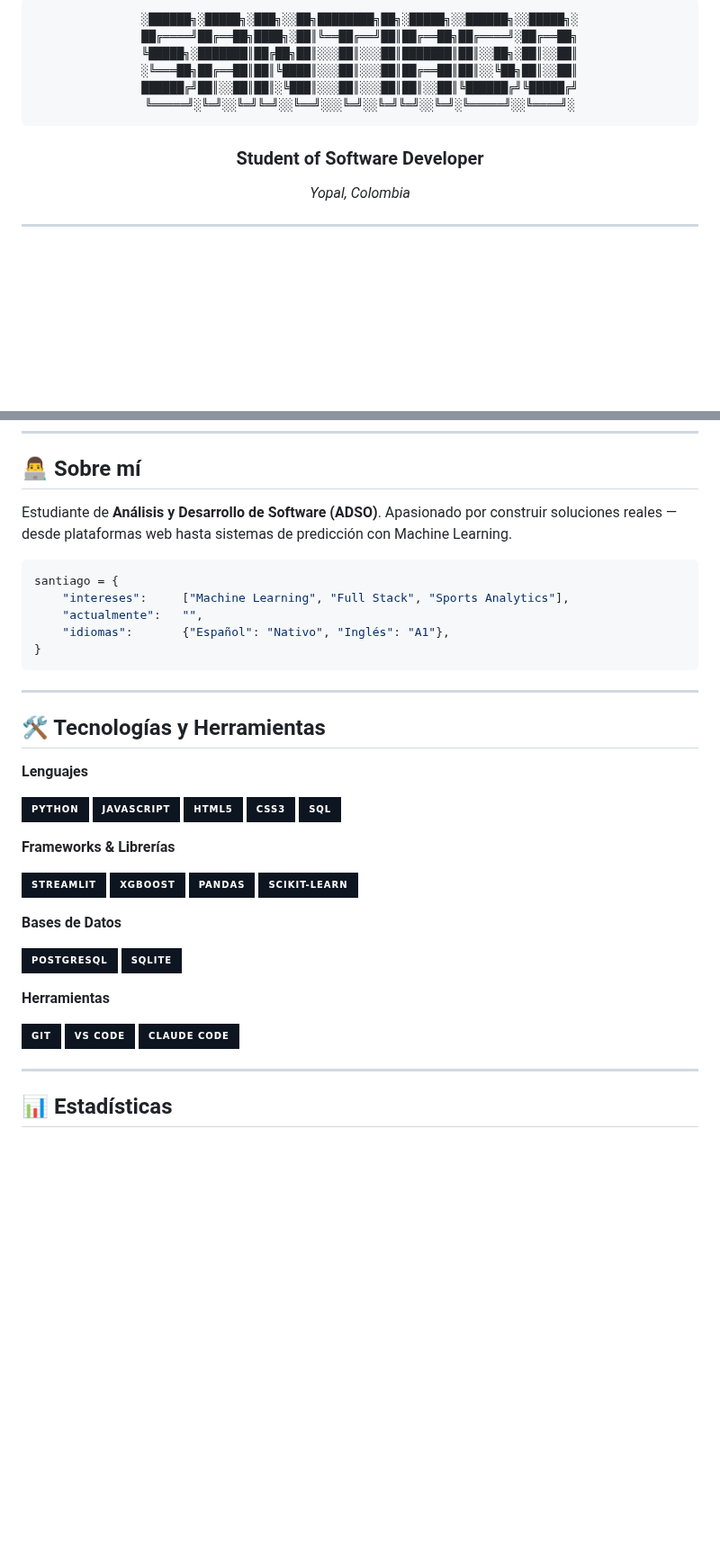
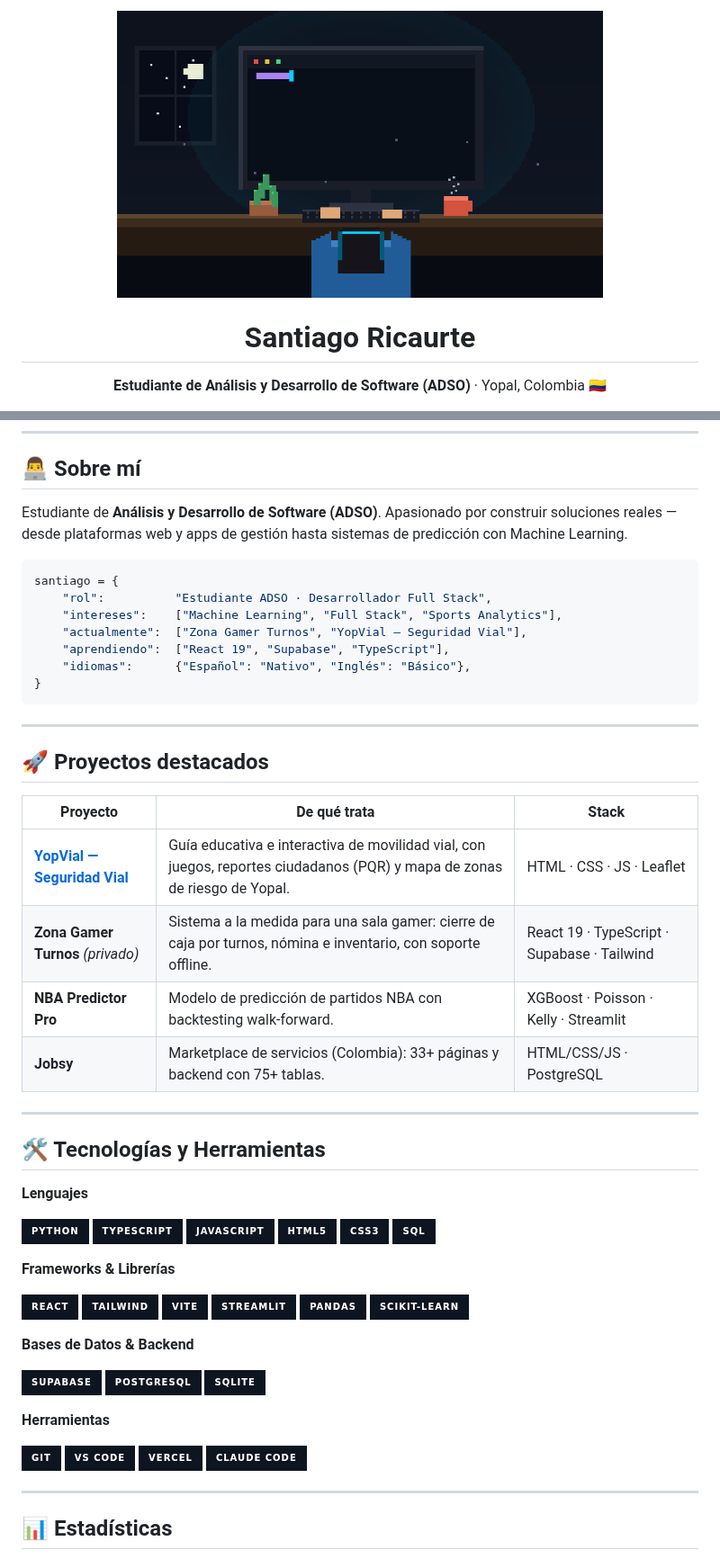
Before and after one commit to SantiagoRicaurte06/SantiagoRicaurte06, a Markdown page: README.md, 2 parts joined by grey strips. Shown at 90% size. Rendered like a GitHub page; pictures changed too: assets/coding.gif (added); badges without logos; blank space fills up the shorter version.

Commit message:
Perfil: reemplaza el banner ASCII por un GIF pixel-art de setup de programacion (auto-alojado) + seccion de proyectos, mas tecnologias y trophies

````diff
--- a/README.md
+++ b/README.md
@@ -1,16 +1,8 @@
 <div align="center">
 
-```
-░██████╗░█████╗░███╗░░██╗████████╗██╗░█████╗░░██████╗░░█████╗░
-██╔════╝██╔══██╗████╗░██║╚══██╔══╝██║██╔══██╗██╔════╝░██╔══██╗
-╚█████╗░███████║██╔██╗██║░░░██║░░░██║███████║██║░░██╗░██║░░██║
-░╚═══██╗██╔══██║██║╚████║░░░██║░░░██║██╔══██║██║░░╚██╗██║░░██║
-██████╔╝██║░░██║██║░╚███║░░░██║░░░██║██║░░██║╚██████╔╝╚█████╔╝
-╚═════╝░╚═╝░░╚═╝╚═╝░░╚══╝░░░╚═╝░░╚═╝╚═╝░░╚═╝░╚═════╝░░╚════╝░
-```
+<img src="assets/coding.gif" width="540" alt="Programando de noche — pixel art" />
 
-### Student of Software Developer
-*Yopal, Colombia*
+# Santiago Ricaurte
 
----
+**Estudiante de Análisis y Desarrollo de Software (ADSO)** · Yopal, Colombia 🇨🇴
 
@@ -22,15 +17,28 @@
 
 ## 👨‍💻 Sobre mí
 
-Estudiante de **Análisis y Desarrollo de Software (ADSO)**. Apasionado por construir soluciones reales — desde plataformas web hasta sistemas de predicción con Machine Learning.
+Estudiante de **Análisis y Desarrollo de Software (ADSO)**. Apasionado por construir soluciones reales — desde plataformas web y apps de gestión hasta sistemas de predicción con Machine Learning.
 
 ```python
 santiago = {
-    "intereses":     ["Machine Learning", "Full Stack", "Sports Analytics"],
-    "actualmente":   "",
-    "idiomas":       {"Español": "Nativo", "Inglés": "A1"},
+    "rol":          "Estudiante ADSO · Desarrollador Full Stack",
+    "intereses":    ["Machine Learning", "Full Stack", "Sports Analytics"],
+    "actualmente":  ["Zona Gamer Turnos", "YopVial — Seguridad Vial"],
+    "aprendiendo":  ["React 19", "Supabase", "TypeScript"],
+    "idiomas":      {"Español": "Nativo", "Inglés": "Básico"},
 }
 ```
+
+---
+
+## 🚀 Proyectos destacados
+
+| Proyecto | De qué trata | Stack |
+|----------|--------------|-------|
+| **[YopVial — Seguridad Vial](https://juanezzzzz.github.io/seguridad-vial/)** | Guía educativa e interactiva de movilidad vial, con juegos, reportes ciudadanos (PQR) y mapa de zonas de riesgo de Yopal. | HTML · CSS · JS · Leaflet |
+| **Zona Gamer Turnos** *(privado)* | Sistema a la medida para una sala gamer: cierre de caja por turnos, nómina e inventario, con soporte offline. | React 19 · TypeScript · Supabase · Tailwind |
+| **NBA Predictor Pro** | Modelo de predicción de partidos NBA con backtesting walk-forward. | XGBoost · Poisson · Kelly · Streamlit |
+| **Jobsy** | Marketplace de servicios (Colombia): 33+ páginas y backend con 75+ tablas. | HTML/CSS/JS · PostgreSQL |
 
 ---
 
@@ -39,6 +47,7 @@ santiago = {
 **Lenguajes**
 
 ![Python](https://img.shields.io/badge/Python-0d1520?style=for-the-badge&logo=python&logoColor=00d4ff)
+![TypeScript](https://img.shields.io/badge/TypeScript-0d1520?style=for-the-badge&logo=typescript&logoColor=00d4ff)
 ![JavaScript](https://img.shields.io/badge/JavaScript-0d1520?style=for-the-badge&logo=javascript&logoColor=f7931a)
 ![HTML5](https://img.shields.io/badge/HTML5-0d1520?style=for-the-badge&logo=html5&logoColor=00d4ff)
 ![CSS3](https://img.shields.io/badge/CSS3-0d1520?style=for-the-badge&logo=css3&logoColor=f7931a)
@@ -46,20 +55,24 @@ santiago = {
 
 **Frameworks & Librerías**
 
+![React](https://img.shields.io/badge/React-0d1520?style=for-the-badge&logo=react&logoColor=00d4ff)
+![Tailwind CSS](https://img.shields.io/badge/Tailwind-0d1520?style=for-the-badge&logo=tailwindcss&logoColor=f7931a)
+![Vite](https://img.shields.io/badge/Vite-0d1520?style=for-the-badge&logo=vite&logoColor=00d4ff)
 ![Streamlit](https://img.shields.io/badge/Streamlit-0d1520?style=for-the-badge&logo=streamlit&logoColor=f7931a)
-![XGBoost](https://img.shields.io/badge/XGBoost-0d1520?style=for-the-badge&logo=python&logoColor=00d4ff)
-![Pandas](https://img.shields.io/badge/Pandas-0d1520?style=for-the-badge&logo=pandas&logoColor=f7931a)
-![Scikit Learn](https://img.shields.io/badge/Scikit--Learn-0d1520?style=for-the-badge&logo=scikit-learn&logoColor=00d4ff)
+![Pandas](https://img.shields.io/badge/Pandas-0d1520?style=for-the-badge&logo=pandas&logoColor=00d4ff)
+![Scikit Learn](https://img.shields.io/badge/Scikit--Learn-0d1520?style=for-the-badge&logo=scikit-learn&logoColor=f7931a)
 
-**Bases de Datos**
+**Bases de Datos & Backend**
 
-![PostgreSQL](https://img.shields.io/badge/PostgreSQL-0d1520?style=for-the-badge&logo=postgresql&logoColor=00d4ff)
-![SQLite](https://img.shields.io/badge/SQLite-0d1520?style=for-the-badge&logo=sqlite&logoColor=f7931a)
+![Supabase](https://img.shields.io/badge/Supabase-0d1520?style=for-the-badge&logo=supabase&logoColor=00d4ff)
+![PostgreSQL](https://img.shields.io/badge/PostgreSQL-0d1520?style=for-the-badge&logo=postgresql&logoColor=f7931a)
+![SQLite](https://img.shields.io/badge/SQLite-0d1520?style=for-the-badge&logo=sqlite&logoColor=00d4ff)
 
 **Herramientas**
 
 ![Git](https://img.shields.io/badge/Git-0d1520?style=for-the-badge&logo=git&logoColor=f7931a)
 ![VS Code](https://img.shields.io/badge/VS%20Code-0d1520?style=for-the-badge&logo=visual-studio-code&logoColor=00d4ff)
+![Vercel](https://img.shields.io/badge/Vercel-0d1520?style=for-the-badge&logo=vercel&logoColor=f7931a)
 ![Claude Code](https://img.shields.io/badge/Claude%20Code-0d1520?style=for-the-badge&logo=anthropic&logoColor=f7931a)
 
 ---
````
Also changed, not shown: other parts of README.md (+6 -17 lines).
